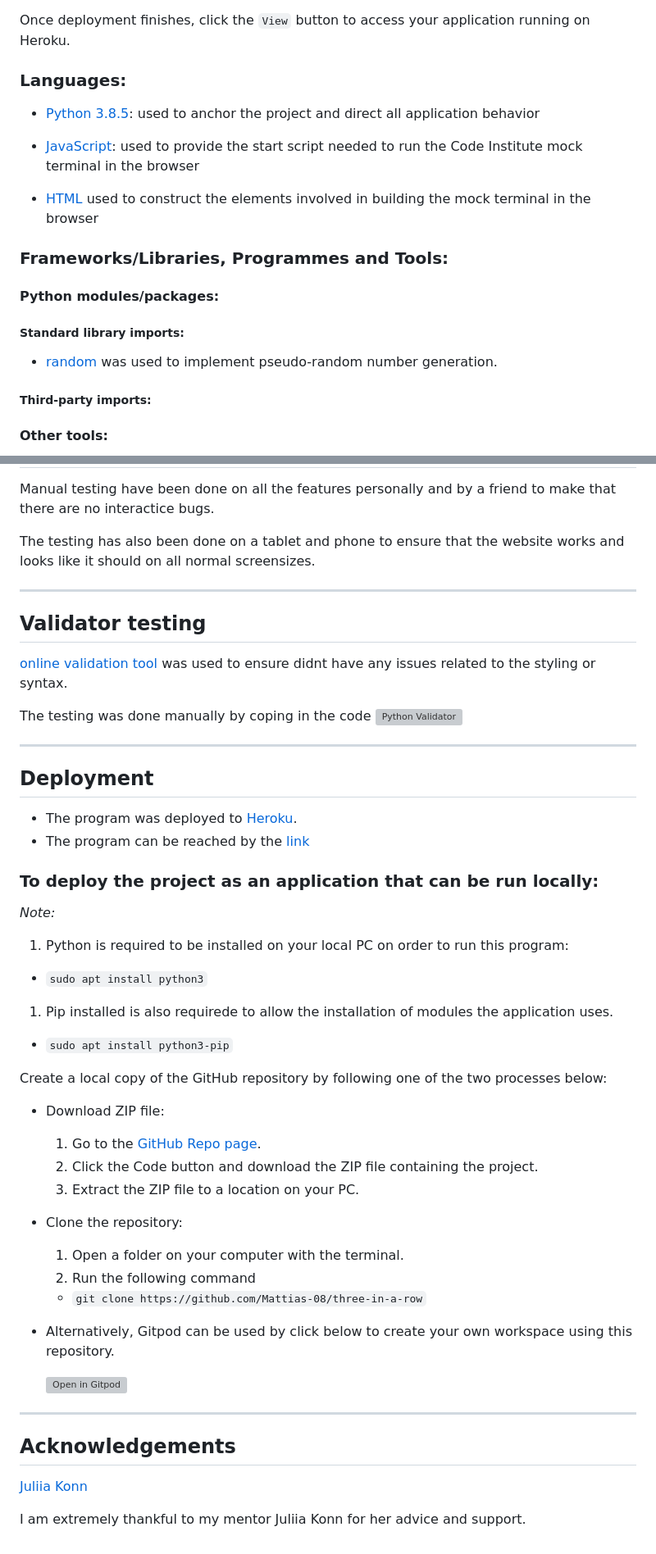
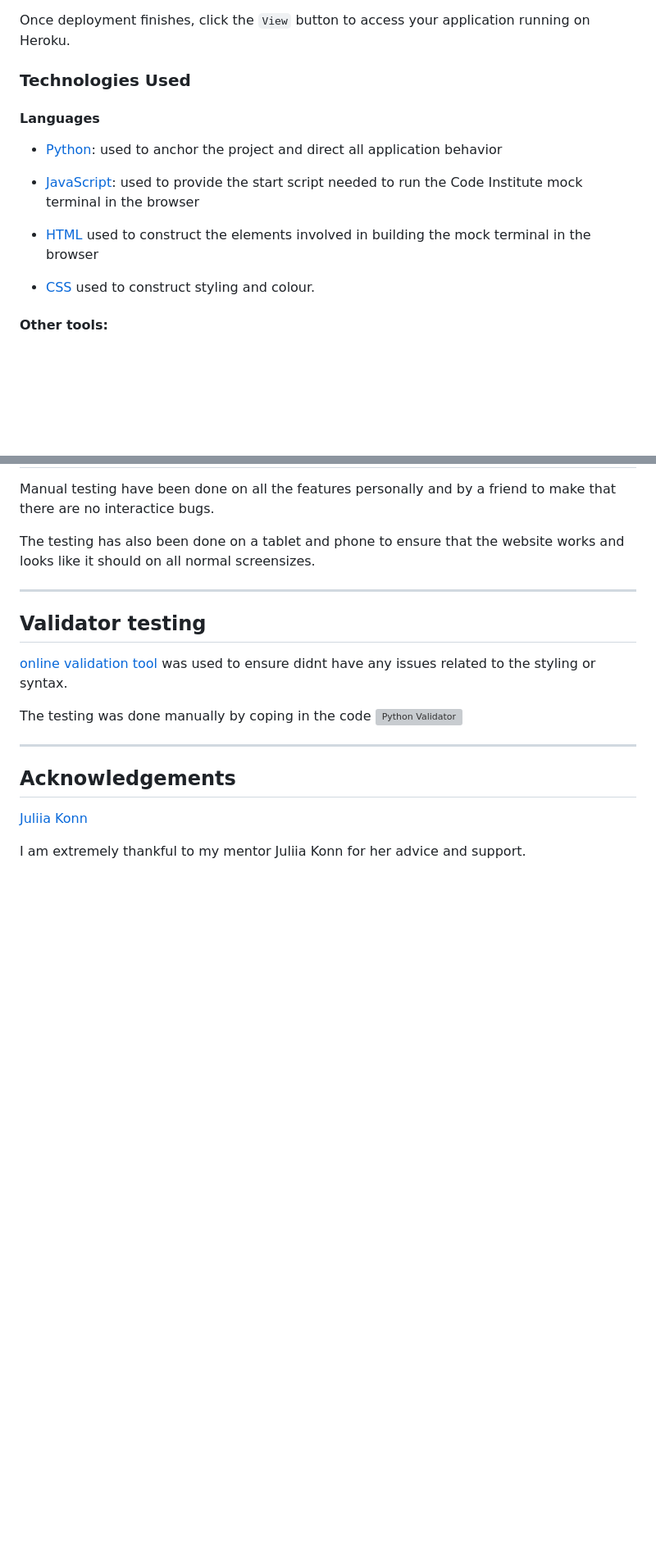
Before and after one commit to Mattias-08/Restaurant-booking, a Markdown page: README.md, 2 parts joined by grey strips. Shown at 82% size. Drawn GitHub-style; blank space fills up the shorter version; grey boxes are pictures that could not be loaded.

Commit message:
adjust and move delployment info in readme

```diff
--- a/README.md
+++ b/README.md
@@ -146,23 +165,17 @@ View Deployed Application:
 Once deployment finishes, click the `View` button to access your application running on Heroku.
 
 
-### Languages:
+### Technologies Used
 
-- [Python 3.8.5](https://www.python.org/downloads/release/python-385/): used to anchor the project and direct all application behavior
+#### Languages
+
+- [Python](https://www.python.org/downloads/release/python-385/): used to anchor the project and direct all application behavior
 
 - [JavaScript](https://www.javascript.com/): used to provide the start script needed to run the Code Institute mock terminal in the browser
 
 - [HTML](https://developer.mozilla.org/en-US/docs/Web/HTML) used to construct the elements involved in building the mock terminal in the browser
 
-### Frameworks/Libraries, Programmes and Tools:
-#### Python modules/packages:
-
-##### Standard library imports:
-
-- [random](https://docs.python.org/3/library/random.html) was used to implement pseudo-random number generation.
-
-
-##### Third-party imports:
+- [CSS](https://developer.mozilla.org/en-US/docs/Web/CSS) used to construct styling and colour.
 
 #### Other tools:
 
@@ -203,36 +216,6 @@ The testing has also been done on a tablet and phone to ensure that the website
 
 The testing was done manually by coping in the code ![Python Validator](documentation/python%20linter.png)
 
----
-## Deployment
-- The program was deployed to [Heroku](https://dashboard.heroku.com).
-- The program can be reached by the [link](https://three-in-a-row-21c4d9510ed4.herokuapp.com/)
-
-### To deploy the project as an application that can be **run locally**:
-
-*Note:*
-  1. Python is required to be installed on your local PC on order to run this program:
-  - `sudo apt install python3`
-
-  1. Pip installed is also requirede to allow the installation of modules the application uses.
-  - `sudo apt install python3-pip`
-
-Create a local copy of the GitHub repository by following one of the two processes below:
-
-- Download ZIP file:
-  1. Go to the [GitHub Repo page](https://github.com/Mattias-08/three-in-a-row).
-  1. Click the Code button and download the ZIP file containing the project.
-  1. Extract the ZIP file to a location on your PC.
-
-- Clone the repository:
-  1. Open a folder on your computer with the terminal.
-  1. Run the following command
-  - `git clone https://github.com/Mattias-08/three-in-a-row`
-
-- Alternatively, Gitpod can be used by click below to create your own workspace using this repository.
-
-  [![Open in Gitpod](https://gitpod.io/button/open-in-gitpod.svg)](https://github.com/Mattias-08/three-in-a-row)
-
 
 ---
 ## Acknowledgements
```
Also changed, not shown: other parts of README.md (+19 -0 lines).
